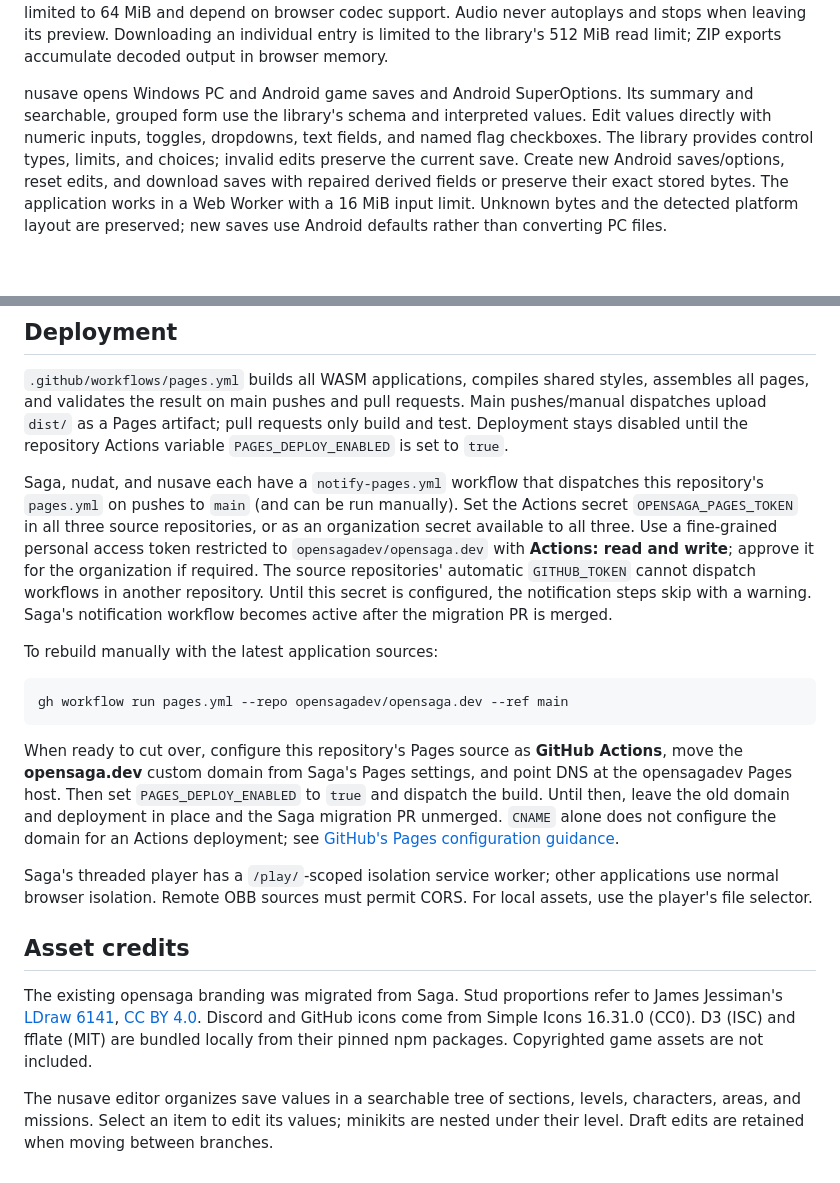
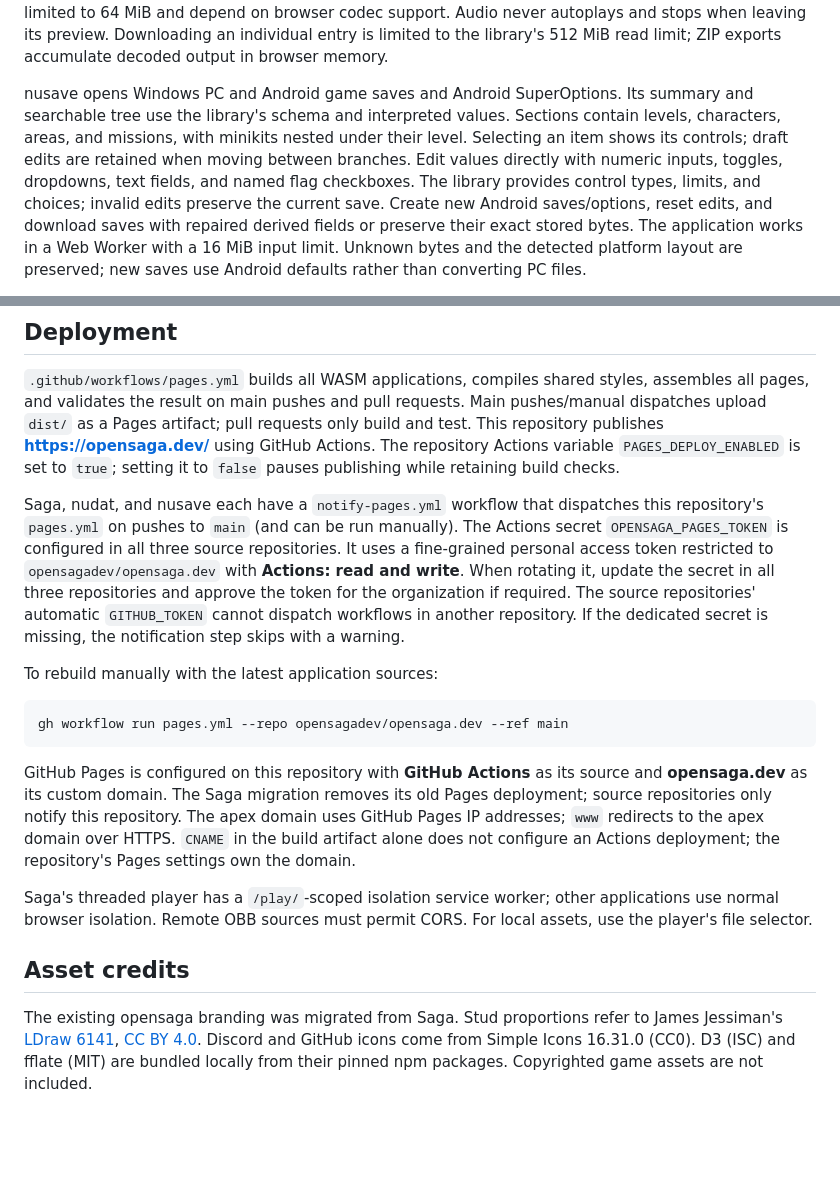
Before and after one commit to opensagadev/opensaga.dev, a Markdown page: README.md, 2 parts joined by grey strips. Rendered like a GitHub page; blank space fills up the shorter version.

Commit message:
Complete standalone Pages cutover and pin deployed sources
Co-authored-by: Codex <267193182+codex@users.noreply.github.com>

````diff
--- a/README.md
+++ b/README.md
@@ -30,9 +30,11 @@ and stops when leaving its preview. Downloading an individual entry is limited t
 accumulate decoded output in browser memory.
 
 nusave opens Windows PC and Android game saves and Android SuperOptions. Its
-summary and searchable, grouped form use the library's schema and interpreted
-values. Edit values directly with numeric inputs, toggles, dropdowns, text fields, and
-named flag checkboxes. The library provides control types, limits, and choices;
+summary and searchable tree use the library's schema and interpreted
+values. Sections contain levels, characters, areas, and missions, with minikits
+nested under their level. Selecting an item shows its controls; draft edits
+are retained when moving between branches. Edit values directly with numeric
+inputs, toggles, dropdowns, text fields, and named flag checkboxes. The library provides control types, limits, and choices;
 invalid edits preserve the current save. Create new Android saves/options, reset
 edits, and download saves with repaired derived fields or
 preserve their exact stored bytes. The application works in a Web Worker with a
@@ -151,18 +153,19 @@ build prevents a later site-only push from rolling back an application.
 `.github/workflows/pages.yml` builds all WASM applications, compiles shared
 styles, assembles all pages, and validates the result on main pushes and pull
 requests. Main pushes/manual dispatches upload `dist/` as a Pages artifact;
-pull requests only build and test. Deployment stays disabled until the repository
-Actions variable `PAGES_DEPLOY_ENABLED` is set to `true`.
+pull requests only build and test. This repository publishes **https://opensaga.dev/**
+using GitHub Actions. The repository Actions variable `PAGES_DEPLOY_ENABLED` is
+set to `true`; setting it to `false` pauses publishing while retaining build checks.
 
 Saga, nudat, and nusave each have a `notify-pages.yml` workflow that dispatches this
 repository's `pages.yml` on pushes to `main` (and can be run manually).
-Set the Actions secret `OPENSAGA_PAGES_TOKEN` in all three source repositories, or
-as an organization secret available to all three. Use a fine-grained personal access
-token restricted to `opensagadev/opensaga.dev` with **Actions: read and write**;
-approve it for the organization if required. The source repositories' automatic
-`GITHUB_TOKEN` cannot dispatch workflows in another repository. Until this
-secret is configured, the notification steps skip with a warning. Saga's
-notification workflow becomes active after the migration PR is merged.
+The Actions secret `OPENSAGA_PAGES_TOKEN` is configured in all three source
+repositories. It uses a fine-grained personal access token restricted to
+`opensagadev/opensaga.dev` with **Actions: read and write**. When rotating it,
+update the secret in all three repositories and approve the token for the
+organization if required. The source repositories' automatic `GITHUB_TOKEN`
+cannot dispatch workflows in another repository. If the dedicated secret is
+missing, the notification step skips with a warning.
 
 To rebuild manually with the latest application sources:
 
@@ -170,13 +173,12 @@ To rebuild manually with the latest application sources:
 gh workflow run pages.yml --repo opensagadev/opensaga.dev --ref main
 ```
 
-When ready to cut over, configure this repository's Pages source as **GitHub
-Actions**, move the **opensaga.dev** custom domain from Saga's Pages settings,
-and point DNS at the opensagadev Pages host. Then set `PAGES_DEPLOY_ENABLED` to
-`true` and dispatch the build. Until then, leave the old domain and deployment
-in place and the Saga migration PR unmerged.
-`CNAME` alone does not configure the domain for an Actions deployment; see
-[GitHub's Pages configuration guidance](https://docs.github.com/en/pages/getting-started-with-github-pages/configuring-a-publishing-source-for-your-github-pages-site).
+GitHub Pages is configured on this repository with **GitHub Actions** as its
+source and **opensaga.dev** as its custom domain. The Saga migration removes
+its old Pages deployment; source repositories only notify this repository.
+The apex domain uses GitHub Pages IP addresses; `www` redirects to the apex
+domain over HTTPS. `CNAME` in the build artifact alone does not configure
+an Actions deployment; the repository's Pages settings own the domain.
 
 Saga's threaded player has a `/play/`-scoped isolation service worker; other
 applications use normal browser isolation. Remote OBB sources must permit
@@ -189,5 +191,3 @@ to James Jessiman's [LDraw 6141](https://library.ldraw.org/parts/10969),
 [CC BY 4.0](https://creativecommons.org/licenses/by/4.0/). Discord and GitHub
 icons come from Simple Icons 16.31.0 (CC0). D3 (ISC) and fflate (MIT) are bundled
 locally from their pinned npm packages. Copyrighted game assets are not included.
-
-The nusave editor organizes save values in a searchable tree of sections, levels, characters, areas, and missions. Select an item to edit its values; minikits are nested under their level. Draft edits are retained when moving between branches.
````
